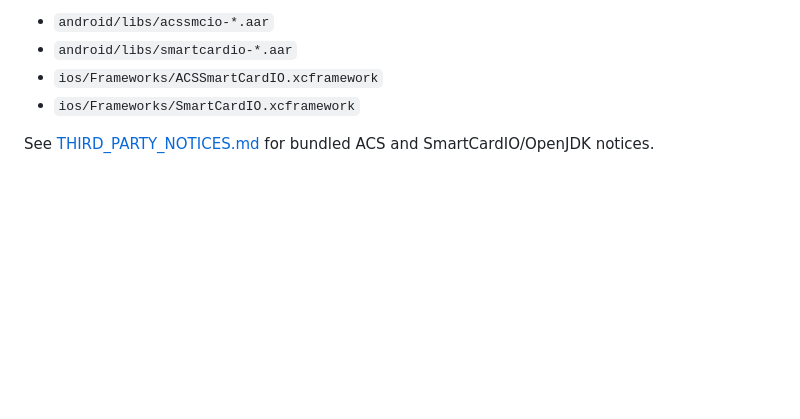
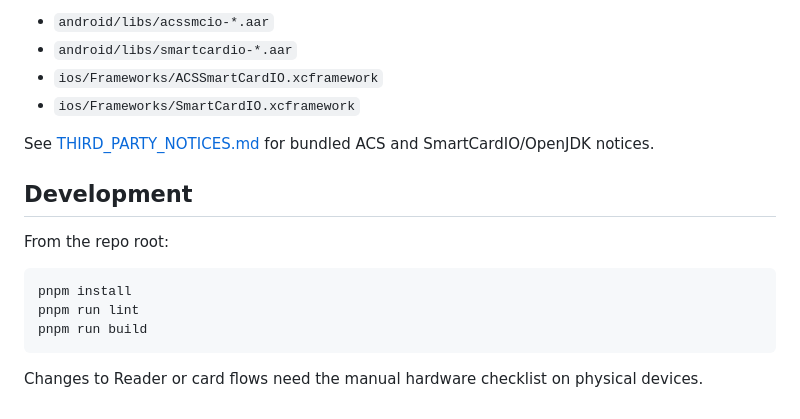
Before and after one commit to countertek/react-native-ble-nfc-reader, a Markdown page: README.md, the part around one of its changes. GitHub-like rendering; blank space fills up the shorter version.

````diff
--- a/README.md
+++ b/README.md
@@ -110,5 +127,16 @@ ACS SDK binaries are bundled in the native package setup:
 - `ios/Frameworks/ACSSmartCardIO.xcframework`
 - `ios/Frameworks/SmartCardIO.xcframework`
 
-See [THIRD_PARTY_NOTICES.md](THIRD_PARTY_NOTICES.md) for bundled ACS and
-SmartCardIO/OpenJDK notices.
+See [THIRD_PARTY_NOTICES.md](THIRD_PARTY_NOTICES.md) for bundled ACS and SmartCardIO/OpenJDK notices.
+
+## Development
+
+From the repo root:
+
+```sh
+pnpm install
+pnpm run lint
+pnpm run build
+```
+
+Changes to Reader or card flows need the manual hardware checklist on physical devices.
````
Also changed, not shown: other parts of README.md (+84 -67 lines).
